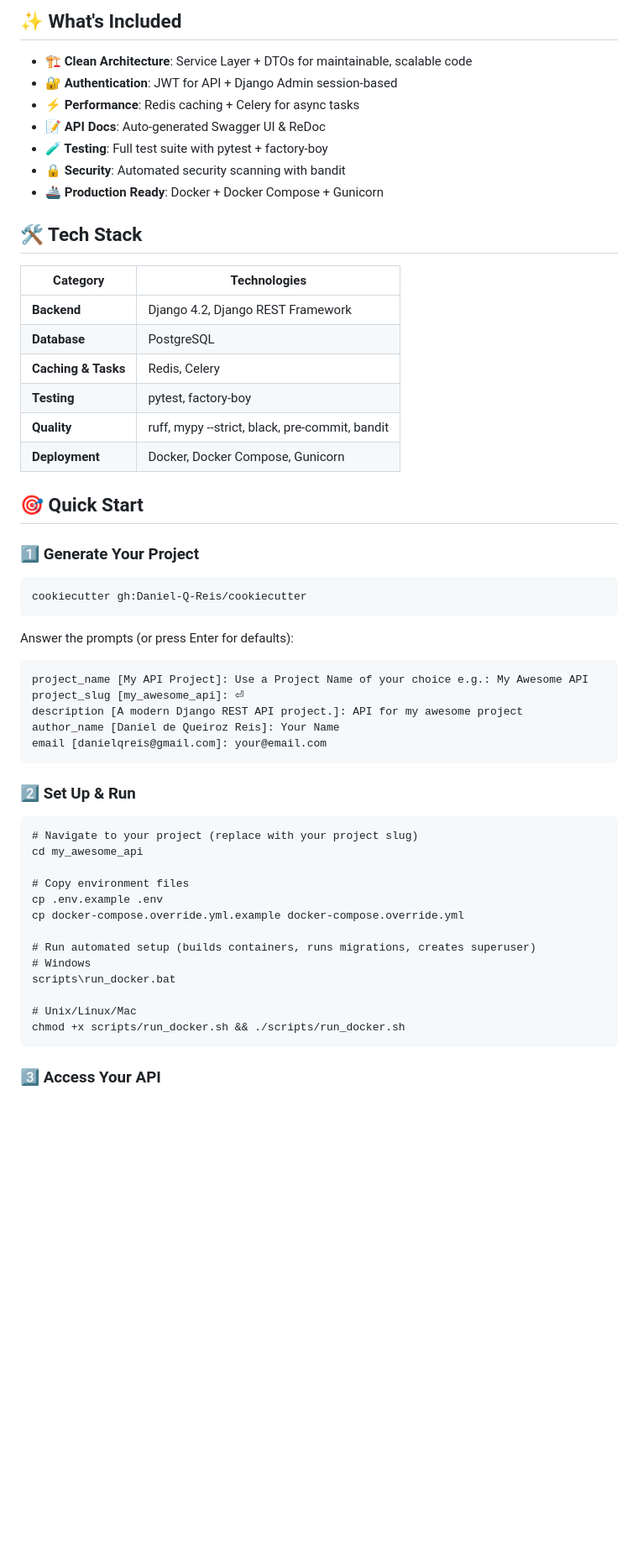
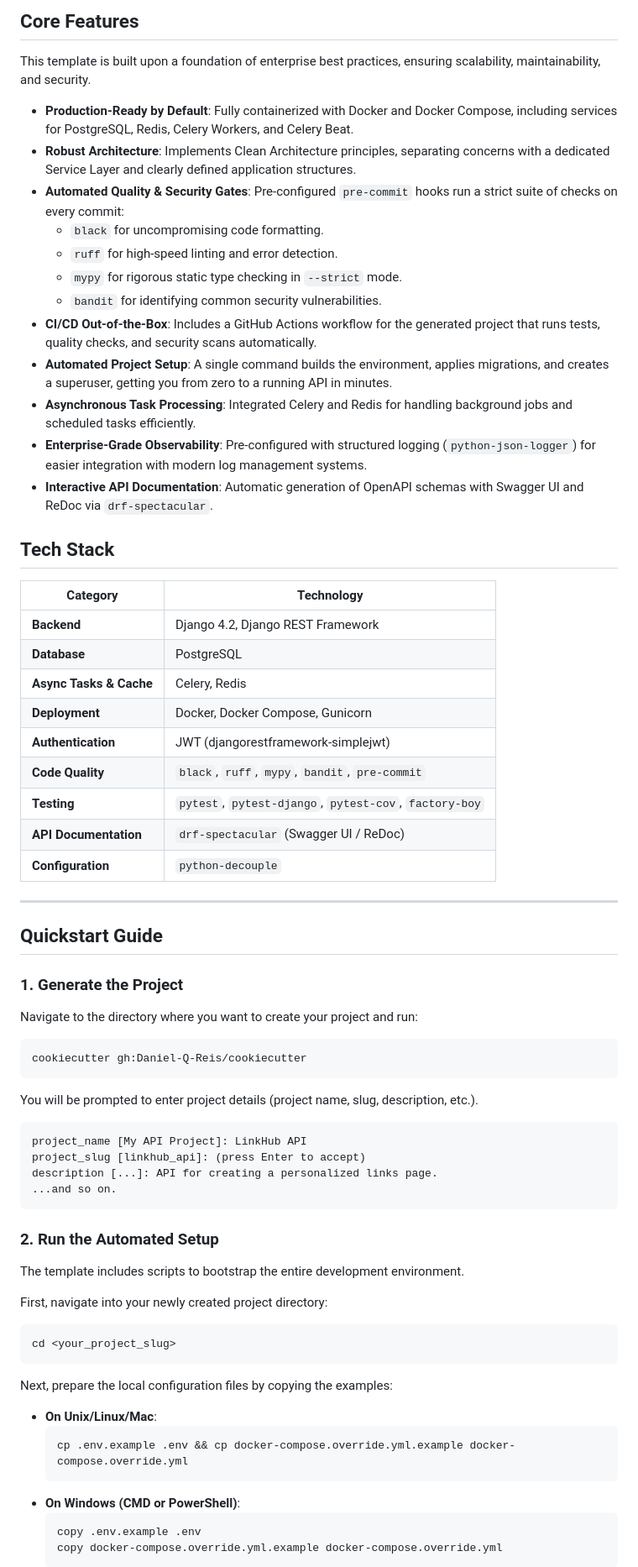
Before and after one commit to Daniel-Q-Reis/cookiecutter, a Markdown page: README.md, the part around the change printed below. Shown: that part at 84% size. Drawn GitHub-style; blank space fills up the shorter version.

Commit message:
docs(readme): overhaul project README for clarity and professionalism

````diff
--- a/README.md
+++ b/README.md
@@ -9,60 +6,73 @@
 
-## ✨ What's Included
+## Core Features
 
-- **🏗️ Clean Architecture**: Service Layer + DTOs for maintainable, scalable code
-- **🔐 Authentication**: JWT for API + Django Admin session-based
-- **⚡ Performance**: Redis caching + Celery for async tasks
-- **📝 API Docs**: Auto-generated Swagger UI & ReDoc
-- **🧪 Testing**: Full test suite with pytest + factory-boy
-- **🔒 Security**: Automated security scanning with bandit
-- **🚢 Production Ready**: Docker + Docker Compose + Gunicorn
+This template is built upon a foundation of enterprise best practices, ensuring scalability, maintainability, and security.
 
-## 🛠️ Tech Stack
+-   **Production-Ready by Default**: Fully containerized with Docker and Docker Compose, including services for PostgreSQL, Redis, Celery Workers, and Celery Beat.
+-   **Robust Architecture**: Implements Clean Architecture principles, separating concerns with a dedicated Service Layer and clearly defined application structures.
+-   **Automated Quality & Security Gates**: Pre-configured `pre-commit` hooks run a strict suite of checks on every commit:
+    -   `black` for uncompromising code formatting.
+    -   `ruff` for high-speed linting and error detection.
+    -   `mypy` for rigorous static type checking in `--strict` mode.
+    -   `bandit` for identifying common security vulnerabilities.
+-   **CI/CD Out-of-the-Box**: Includes a GitHub Actions workflow for the generated project that runs tests, quality checks, and security scans automatically.
+-   **Automated Project Setup**: A single command builds the environment, applies migrations, and creates a superuser, getting you from zero to a running API in minutes.
+-   **Asynchronous Task Processing**: Integrated Celery and Redis for handling background jobs and scheduled tasks efficiently.
+-   **Enterprise-Grade Observability**: Pre-configured with structured logging (`python-json-logger`) for easier integration with modern log management systems.
+-   **Interactive API Documentation**: Automatic generation of OpenAPI schemas with Swagger UI and ReDoc via `drf-spectacular`.
 
-| Category | Technologies |
-|----------|-------------|
-| **Backend** | Django 4.2, Django REST Framework |
-| **Database** | PostgreSQL |
-| **Caching & Tasks** | Redis, Celery |
-| **Testing** | pytest, factory-boy |
-| **Quality** | ruff, mypy --strict, black, pre-commit, bandit |
-| **Deployment** | Docker, Docker Compose, Gunicorn |
+## Tech Stack
 
-## 🎯 Quick Start
+| Category              | Technology                                                               |
+| --------------------- | ------------------------------------------------------------------------ |
+| **Backend** | Django 4.2, Django REST Framework                                        |
+| **Database** | PostgreSQL                                                               |
+| **Async Tasks & Cache** | Celery, Redis                                                            |
+| **Deployment** | Docker, Docker Compose, Gunicorn                                         |
+| **Authentication** | JWT (djangorestframework-simplejwt)                                      |
+| **Code Quality** | `black`, `ruff`, `mypy`, `bandit`, `pre-commit`                          |
+| **Testing** | `pytest`, `pytest-django`, `pytest-cov`, `factory-boy`                   |
+| **API Documentation** | `drf-spectacular` (Swagger UI / ReDoc)                                   |
+| **Configuration** | `python-decouple`                                                        |
 
-### 1️⃣ Generate Your Project
+---
 
-```
+## Quickstart Guide
+
+### 1. Generate the Project
+
+Navigate to the directory where you want to create your project and run:
+
+```bash
 cookiecutter gh:Daniel-Q-Reis/cookiecutter
 ```
 
-Answer the prompts (or press Enter for defaults):
+You will be prompted to enter project details (project name, slug, description, etc.).
 
 ```
-project_name [My API Project]: Use a Project Name of your choice e.g.: My Awesome API
-project_slug [my_awesome_api]: ⏎
-description [A modern Django REST API project.]: API for my awesome project
-author_name [Daniel de Queiroz Reis]: Your Name
-email [danielqreis@gmail.com]: your@email.com
+project_name [My API Project]: LinkHub API
+project_slug [linkhub_api]: (press Enter to accept)
+description [...]: API for creating a personalized links page.
+...and so on.
 ```
 
-### 2️⃣ Set Up & Run
+### 2. Run the Automated Setup
 
-```
-# Navigate to your project (replace with your project slug)
-cd my_awesome_api
+The template includes scripts to bootstrap the entire development environment.
 
-# Copy environment files
-cp .env.example .env
-cp docker-compose.override.yml.example docker-compose.override.yml
-
-# Run automated setup (builds containers, runs migrations, creates superuser)
-# Windows
-scripts\run_docker.bat
-
-# Unix/Linux/Mac
-chmod +x scripts/run_docker.sh && ./scripts/run_docker.sh
+First, navigate into your newly created project directory:
+```bash
+cd <your_project_slug>
 ```
 
-### 3️⃣ Access Your API
+Next, prepare the local configuration files by copying the examples:
+-   **On Unix/Linux/Mac**:
+    ```bash
+    cp .env.example .env && cp docker-compose.override.yml.example docker-compose.override.yml
+    ```
+-   **On Windows (CMD or PowerShell)**:
+    ```powershell
+    copy .env.example .env
+    copy docker-compose.override.yml.example docker-compose.override.yml
+    ```
 
````
Also changed, not shown: other parts of README.md (+35 -44 lines).
